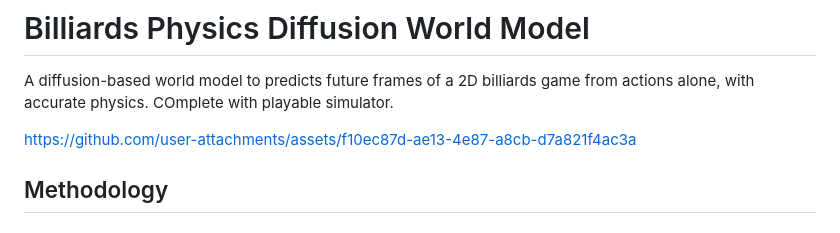
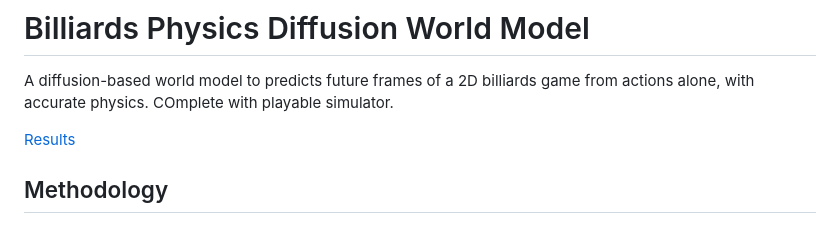
Before and after one commit to aniketxdey/dwm-billiards, a Markdown page: README.md, the part around the change. Drawn GitHub-style.

Commit message:
Fix link formatting for results section
Updated the link to results in the README.

```diff
--- a/README.md
+++ b/README.md
@@ -2,7 +2,7 @@
 
 A diffusion-based world model to predicts future frames of a 2D billiards game from actions alone, with accurate physics. COmplete with playable simulator.
 
-https://github.com/user-attachments/assets/f10ec87d-ae13-4e87-a8cb-d7a821f4ac3a
+[Results](https://github.com/user-attachments/assets/f10ec87d-ae13-4e87-a8cb-d7a821f4ac3a)
 
 
 ## Methodology
```
